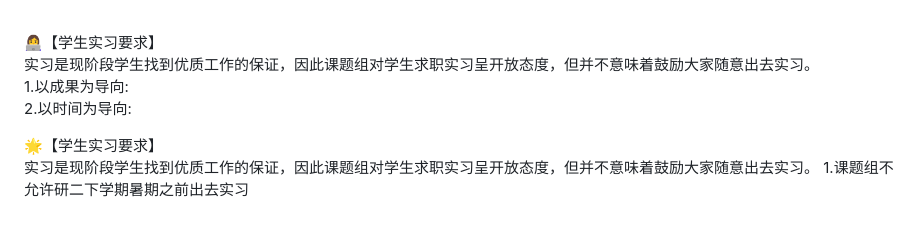
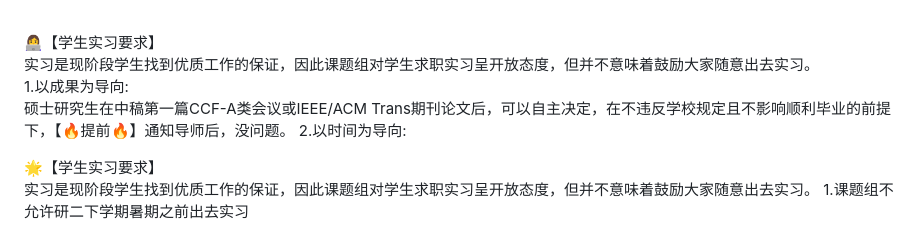
Before and after one commit to CLegendSun/ClegendSun.github.io, a Markdown page: notice.md, the part around the change. Rendered like a GitHub page.

```diff
--- a/notice.md
+++ b/notice.md
@@ -24,8 +24,8 @@
 
 👩‍💻【学生实习要求】 <br>
 实习是现阶段学生找到优质工作的保证，因此课题组对学生求职实习呈开放态度，但并不意味着鼓励大家随意出去实习。 <br>
-1.以成果为导向:
-<br>
+1.以成果为导向:<br>
+硕士研究生在中稿第一篇CCF-A类会议或IEEE/ACM Trans期刊论文后，可以自主决定，在不违反学校规定且不影响顺利毕业的前提下，【🔥提前🔥】通知导师后，没问题。
 2.以时间为导向:
 
 🌟【学生实习要求】 <br>
```
